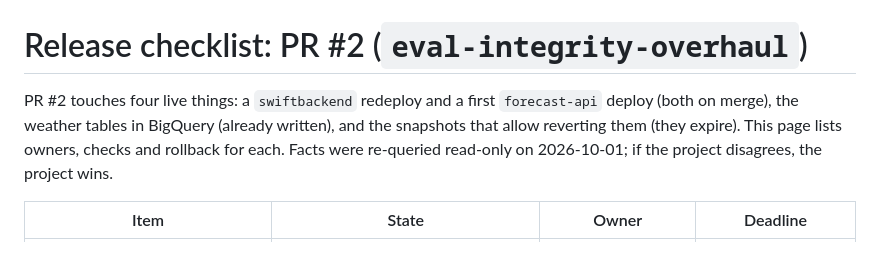
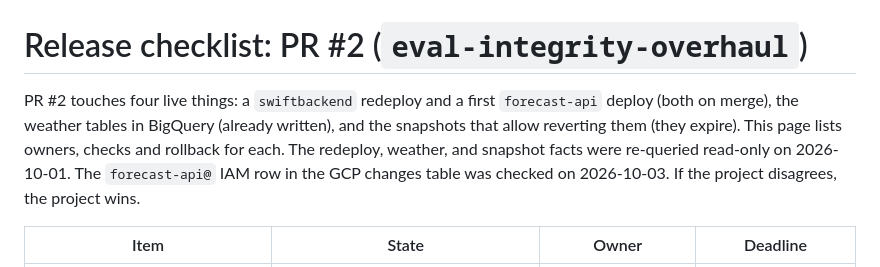
Before and after one commit to sozuken-max/swiftborder, a Markdown page: docs/release-pr2.md, the part around the change. Rendered like a GitHub page.

```diff
--- a/docs/release-pr2.md
+++ b/docs/release-pr2.md
@@ -1,6 +1,6 @@
 # Release checklist: PR #2 (`eval-integrity-overhaul`)
 
-PR #2 touches four live things: a `swiftbackend` redeploy and a first `forecast-api` deploy (both on merge), the weather tables in BigQuery (already written), and the snapshots that allow reverting them (they expire). This page lists owners, checks and rollback for each. Facts were re-queried read-only on 2026-10-01; if the project disagrees, the project wins.
+PR #2 touches four live things: a `swiftbackend` redeploy and a first `forecast-api` deploy (both on merge), the weather tables in BigQuery (already written), and the snapshots that allow reverting them (they expire). This page lists owners, checks and rollback for each. The redeploy, weather, and snapshot facts were re-queried read-only on 2026-10-01. The `forecast-api@` IAM row in the GCP changes table was checked on 2026-10-03. If the project disagrees, the project wins.
 
 | Item | State | Owner | Deadline |
 | --- | --- | --- | --- |
```
Also changed, not shown: CHANGELOG.md (+2 -2 lines).
